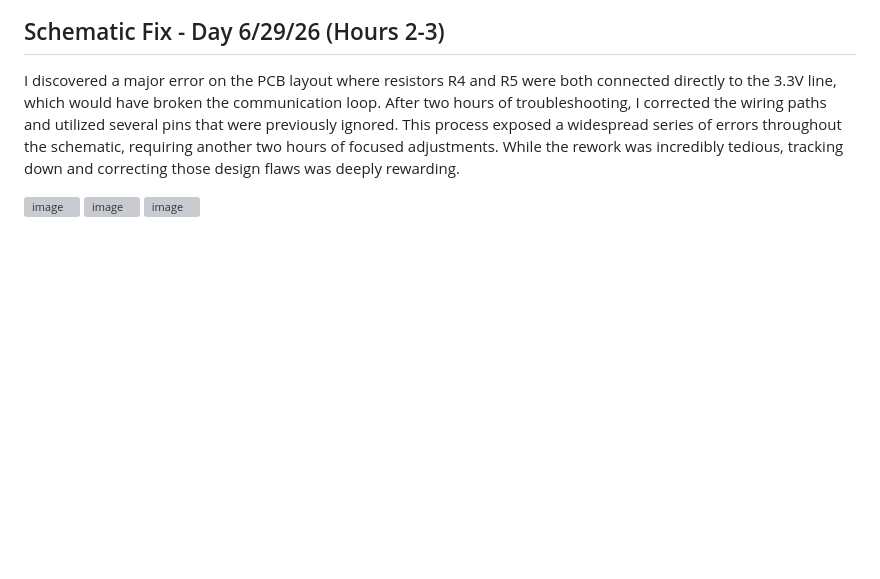
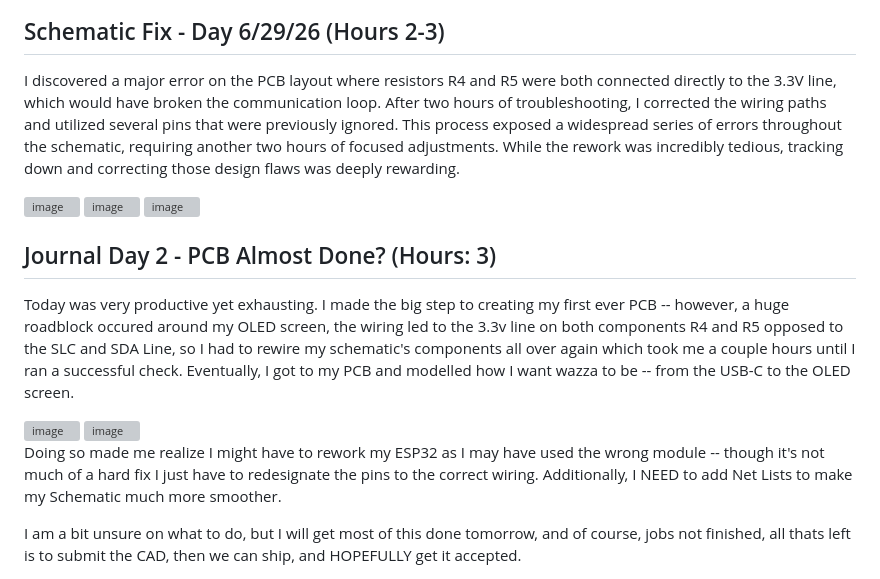
Before and after one commit to AdamSadkii/Wazza, a Markdown page: journal.md, the part around the change. GitHub-like rendering; blank space fills up the shorter version; grey boxes are pictures that could not be loaded.

Commit message:
Update journal with Day 2 PCB progress
Document progress on PCB creation, including challenges with wiring and plans for future improvements.

```diff
--- a/journal.md
+++ b/journal.md
@@ -47,3 +47,16 @@ I discovered a major error on the PCB layout where resistors R4 and R5 were both
 <img width="1046" height="726" alt="image" src="https://github.com/user-attachments/assets/cbf04ef8-8eba-41d3-afd4-e83758417d50" />
 <img width="846" height="903" alt="image" src="https://github.com/user-attachments/assets/432b5a6e-e436-469c-a594-33069c1733a3" />
 <img width="1204" height="617" alt="image" src="https://github.com/user-attachments/assets/ba185da1-e040-45e8-b859-ee668cf3fa19" />
+
+
+## Journal Day 2 - PCB Almost Done? (Hours: 3)
+
+
+Today was very productive yet exhausting. I made the big step to creating my first ever PCB -- however, a huge roadblock occured around my OLED screen, the wiring led to the 3.3v line on both components R4 and R5 opposed to the SLC and SDA Line, so I had to rewire my schematic's components all over again which took me a couple hours until I ran a successful check. Eventually, I got to my PCB and modelled how I want wazza to be -- from the USB-C to the OLED screen.
+
+<img width="1071" height="853" alt="image" src="https://github.com/user-attachments/assets/6b969f1c-960b-40bd-b3f9-83a89c678b7d" />
+<img width="492" height="397" alt="image" src="https://github.com/user-attachments/assets/6811b899-7b8a-4f35-92b5-3d110f4a0ca5" />
+
+Doing so made me realize I might have to rework my ESP32 as I may have used the wrong module -- though it's not much of a hard fix I just have to redesignate the pins to the correct wiring. Additionally, I NEED to add Net Lists to make my Schematic much more smoother.
+
+I am a bit unsure on what to do, but I will get most of this done tomorrow, and of course, jobs not finished, all thats left is to submit the CAD, then we can ship, and HOPEFULLY get it accepted.
```
